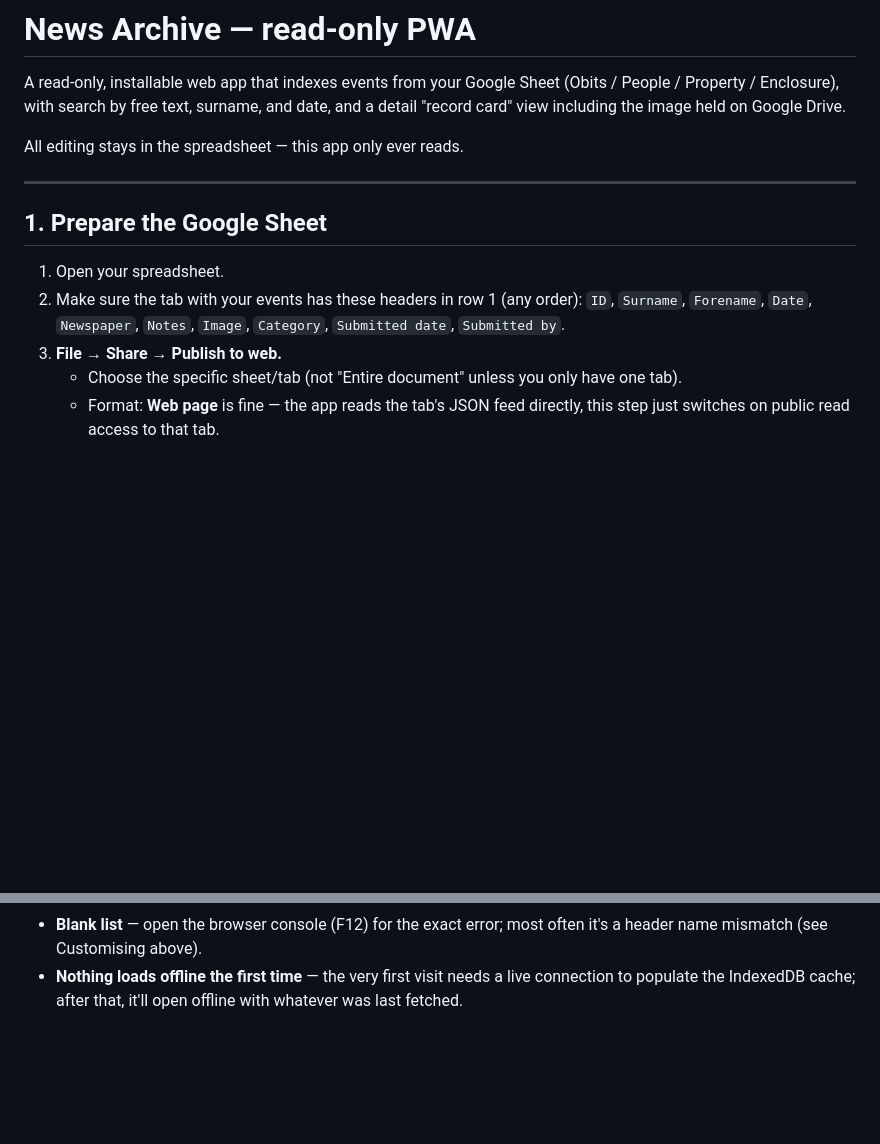
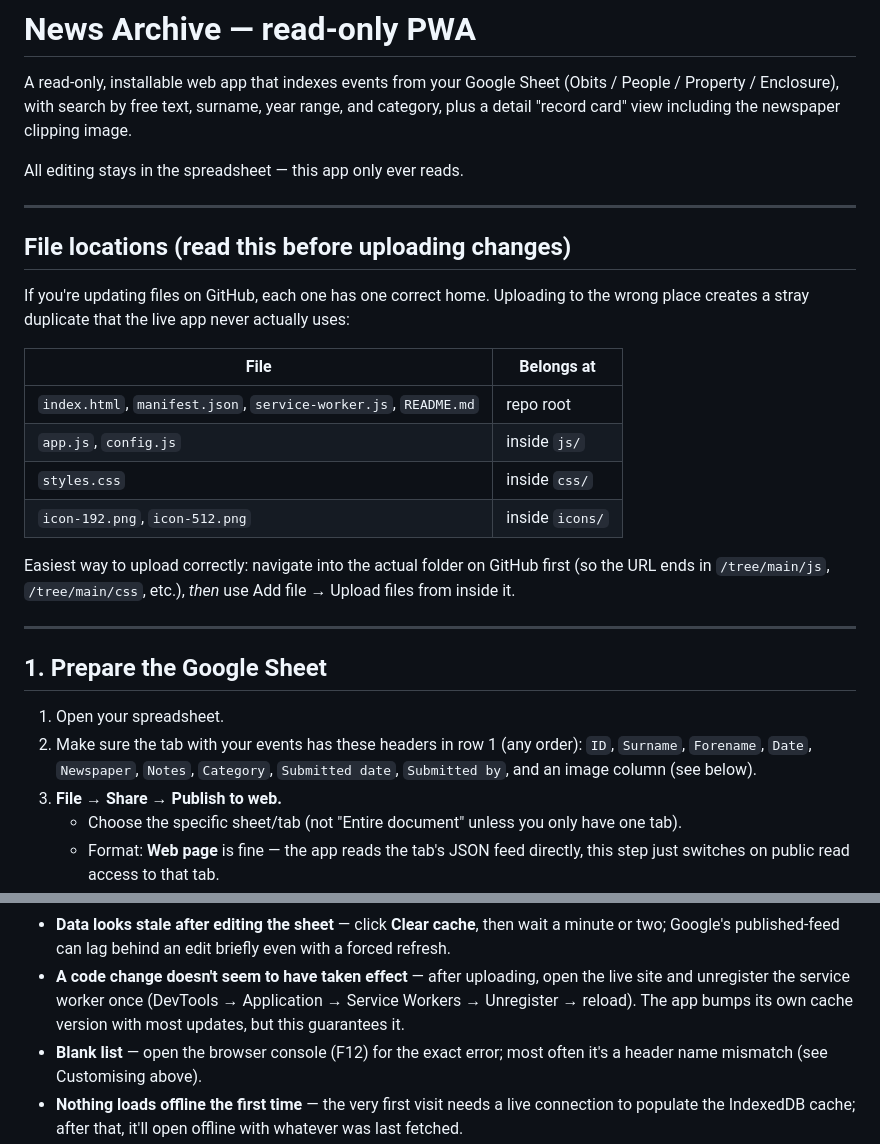
Before and after one commit to Martin1786/news-archive-pwa, a Markdown page: README.md, 2 parts joined by grey strips. Rendered like a GitHub page; blank space fills up the shorter version.

```diff
--- a/README.md
+++ b/README.md
@@ -2,10 +2,29 @@
 
 A read-only, installable web app that indexes events from your Google Sheet
 (Obits / People / Property / Enclosure), with search by free text, surname,
-and date, and a detail "record card" view including the image held on
-Google Drive.
+year range, and category, plus a detail "record card" view including the
+newspaper clipping image.
 
 All editing stays in the spreadsheet — this app only ever reads.
+
+---
+
+## File locations (read this before uploading changes)
+
+If you're updating files on GitHub, each one has one correct home. Uploading
+to the wrong place creates a stray duplicate that the live app never
+actually uses:
+
+| File | Belongs at |
+|---|---|
+| `index.html`, `manifest.json`, `service-worker.js`, `README.md` | repo root |
+| `app.js`, `config.js` | inside `js/` |
+| `styles.css` | inside `css/` |
+| `icon-192.png`, `icon-512.png` | inside `icons/` |
+
+Easiest way to upload correctly: navigate into the actual folder on GitHub
+first (so the URL ends in `/tree/main/js`, `/tree/main/css`, etc.), *then*
+use Add file → Upload files from inside it.
 
 ---
 
@@ -14,7 +33,8 @@ All editing stays in the spreadsheet — this app only ever reads.
 1. Open your spreadsheet.
 2. Make sure the tab with your events has these headers in row 1 (any
    order): `ID`, `Surname`, `Forename`, `Date`, `Newspaper`, `Notes`,
-   `Image`, `Category`, `Submitted date`, `Submitted by`.
+   `Category`, `Submitted date`, `Submitted by`, and an image column (see
+   below).
 3. **File → Share → Publish to web.**
    - Choose the specific sheet/tab (not "Entire document" unless you only
      have one tab).
@@ -115,4 +150,11 @@ const CONFIG = {
   is shared "Anyone with the link".
+- **Data looks stale after editing the sheet** — click **Clear cache**,
+  then wait a minute or two; Google's published-feed can lag behind an
+  edit briefly even with a forced refresh.
+- **A code change doesn't seem to have taken effect** — after uploading,
+  open the live site and unregister the service worker once (DevTools →
+  Application → Service Workers → Unregister → reload). The app bumps
+  its own cache version with most updates, but this guarantees it.
 - **Blank list** — open the browser console (F12) for the exact error;
   most often it's a header name mismatch (see Customising above).
 - **Nothing loads offline the first time** — the very first visit needs a
```
Also changed, not shown: other parts of README.md (+50 -35 lines).
